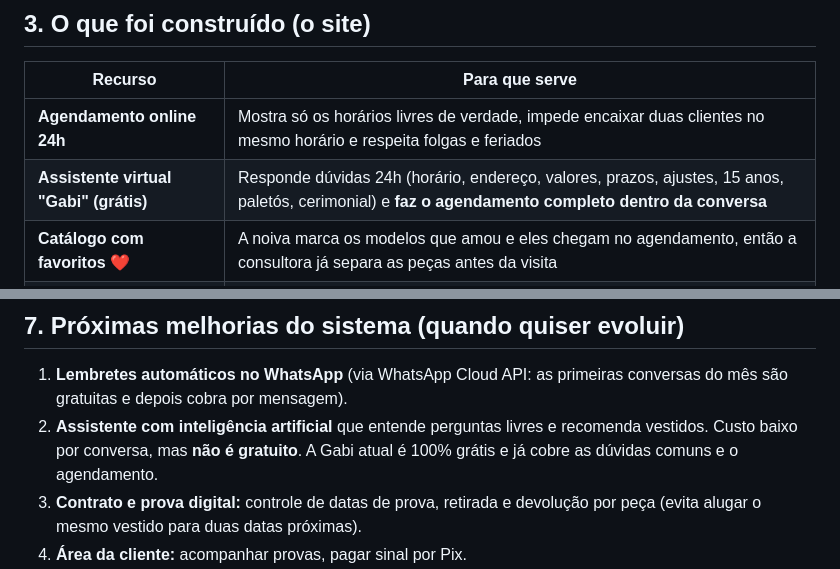
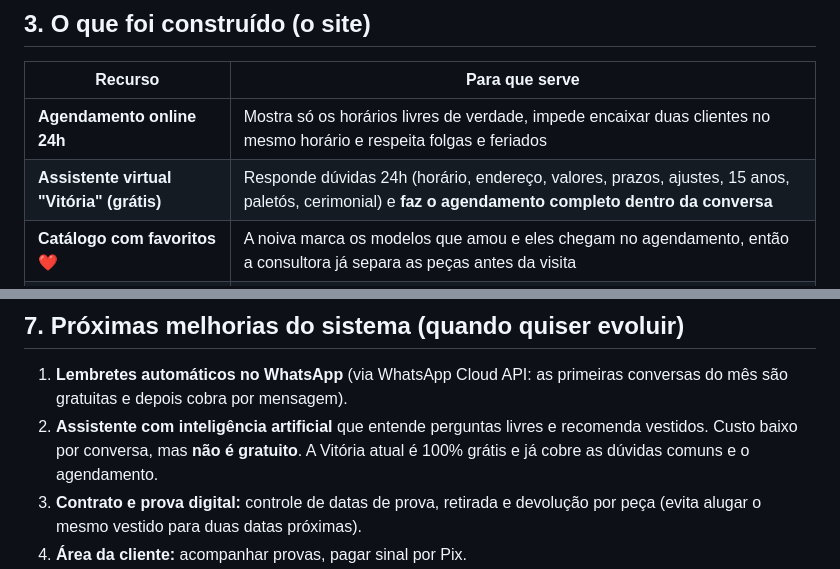
Before and after one commit to luizcardoso-btc/GLAMOUR-NOIVAS, a Markdown page: PLANO-ESTRATEGICO.md, 2 parts joined by grey strips. GitHub-like rendering.

```diff
--- a/PLANO-ESTRATEGICO.md
+++ b/PLANO-ESTRATEGICO.md
@@ -35,7 +35,7 @@ Mensagens-chave para usar em tudo (bio, site, anúncios, atendimento):
 | Recurso | Para que serve |
 |---|---|
 | **Agendamento online 24h** | Mostra só os horários livres de verdade, impede encaixar duas clientes no mesmo horário e respeita folgas e feriados |
-| **Assistente virtual "Gabi" (grátis)** | Responde dúvidas 24h (horário, endereço, valores, prazos, ajustes, 15 anos, paletós, cerimonial) e **faz o agendamento completo dentro da conversa** |
+| **Assistente virtual "Vitória" (grátis)** | Responde dúvidas 24h (horário, endereço, valores, prazos, ajustes, 15 anos, paletós, cerimonial) e **faz o agendamento completo dentro da conversa** |
 | **Catálogo com favoritos ❤️** | A noiva marca os modelos que amou e eles chegam no agendamento, então a consultora já separa as peças antes da visita |
 | **Confirmação por WhatsApp** | Cliente envia a confirmação pronta e a loja confirma com 1 clique pelo painel |
 | **Painel da loja** (`/admin`) | Agenda do dia/semana, status (confirmado, compareceu, faltou), busca, exportação para planilha, cadastro de peças e bloqueio de datas |
@@ -153,7 +153,7 @@ Criar uma rede de indicação com **fotógrafos, buffets, salões de festa, maqu
 ## 7. Próximas melhorias do sistema (quando quiser evoluir)
 
 1. **Lembretes automáticos no WhatsApp** (via WhatsApp Cloud API: as primeiras conversas do mês são gratuitas e depois cobra por mensagem).
-2. **Assistente com inteligência artificial** que entende perguntas livres e recomenda vestidos. Custo baixo por conversa, mas **não é gratuito**. A Gabi atual é 100% grátis e já cobre as dúvidas comuns e o agendamento.
+2. **Assistente com inteligência artificial** que entende perguntas livres e recomenda vestidos. Custo baixo por conversa, mas **não é gratuito**. A Vitória atual é 100% grátis e já cobre as dúvidas comuns e o agendamento.
 3. **Contrato e prova digital:** controle de datas de prova, retirada e devolução por peça (evita alugar o mesmo vestido para duas datas próximas).
 4. **Área da cliente:** acompanhar provas, pagar sinal por Pix.
 5. **Página "Nossas Noivas"**: galeria de casamentos reais (a prova social mais forte que existe).
```
Also changed, not shown: README.md (+2 -2 lines), docs/KIT-EXECUCAO.md (+4 -4 lines), prints/07-assistente.png, 6 other files.
